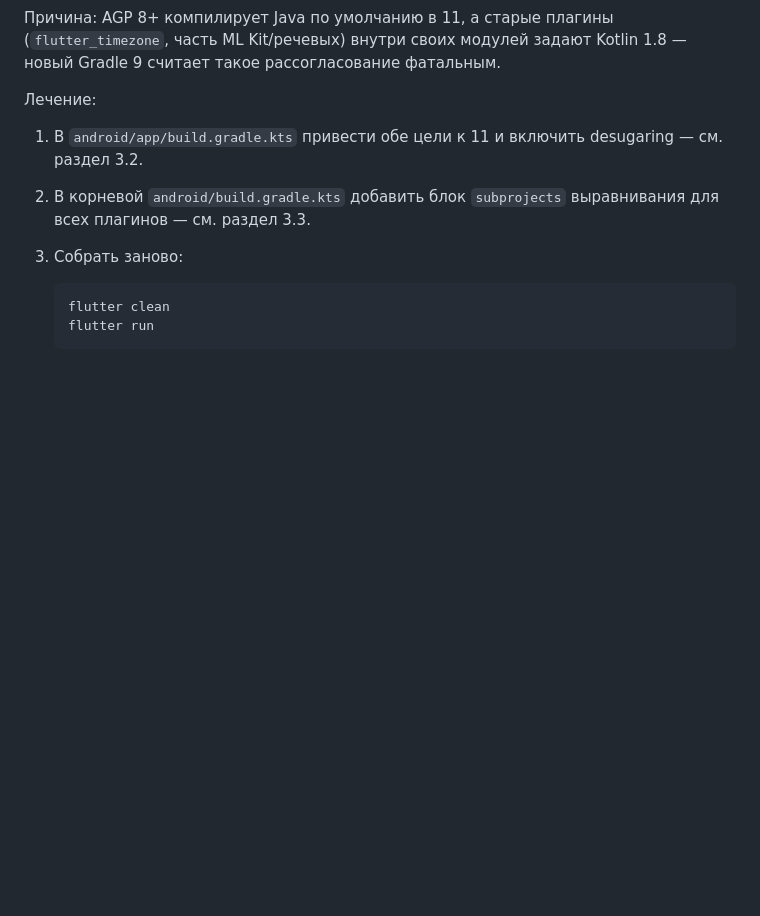
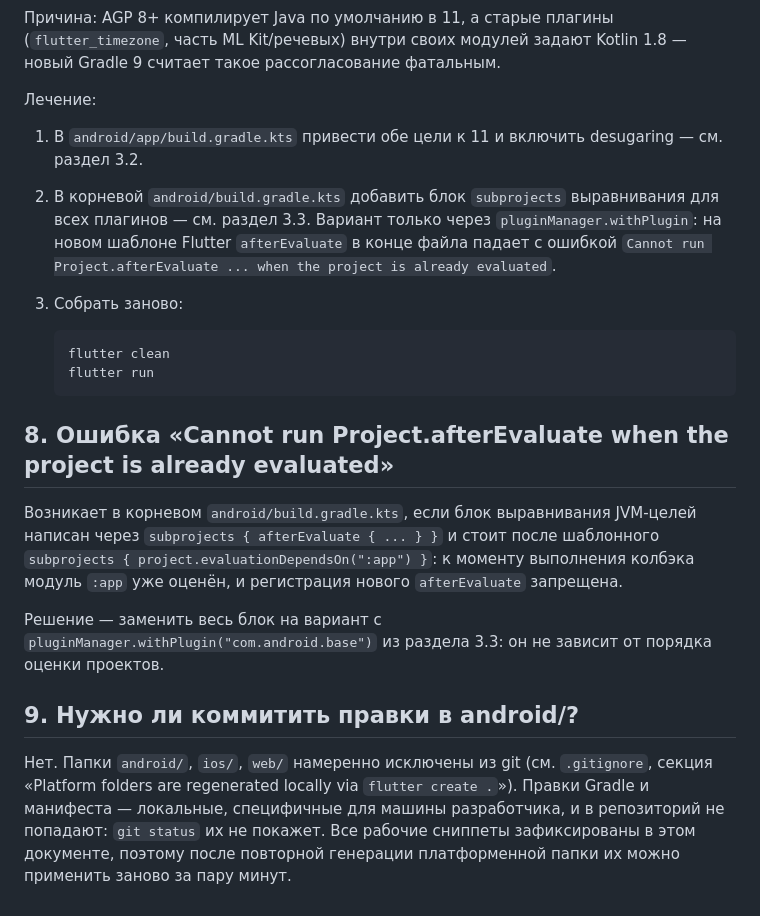
Before and after one commit to denko8/mukha_notification, a Markdown page: docs/ANDROID_SETUP_RU.md, the part around one of its changes. Rendered like a GitHub page; blank space fills up the shorter version.

````diff
--- a/docs/ANDROID_SETUP_RU.md
+++ b/docs/ANDROID_SETUP_RU.md
@@ -287,10 +295,36 @@ Kotlin 1.8 — новый Gradle 9 считает такое рассоглас
 1. В `android/app/build.gradle.kts` привести обе цели к 11 и включить
    desugaring — см. раздел 3.2.
 2. В корневой `android/build.gradle.kts` добавить блок `subprojects`
-   выравнивания для всех плагинов — см. раздел 3.3.
+   выравнивания для всех плагинов — см. раздел 3.3. Вариант только через
+   `pluginManager.withPlugin`: на новом шаблоне Flutter `afterEvaluate`
+   в конце файла падает с ошибкой
+   `Cannot run Project.afterEvaluate ... when the project is already
+   evaluated`.
 3. Собрать заново:
 
    ```powershell
    flutter clean
    flutter run
    ```
+
+## 8. Ошибка «Cannot run Project.afterEvaluate when the project is already evaluated»
+
+Возникает в корневом `android/build.gradle.kts`, если блок выравнивания
+JVM-целей написан через `subprojects { afterEvaluate { ... } }` и стоит
+после шаблонного `subprojects { project.evaluationDependsOn(":app") }`:
+к моменту выполнения колбэка модуль `:app` уже оценён, и регистрация
+нового `afterEvaluate` запрещена.
+
+Решение — заменить весь блок на вариант с
+`pluginManager.withPlugin("com.android.base")` из раздела 3.3: он не
+зависит от порядка оценки проектов.
+
+## 9. Нужно ли коммитить правки в android/?
+
+Нет. Папки `android/`, `ios/`, `web/` намеренно исключены из git
+(см. `.gitignore`, секция «Platform folders are regenerated locally via
+`flutter create .`»). Правки Gradle и манифеста — локальные, специфичные
+для машины разработчика, и в репозиторий не попадают: `git status` их
+не покажет. Все рабочие сниппеты зафиксированы в этом документе, поэтому
+после повторной генерации платформенной папки их можно применить заново
+за пару минут.
````
Also changed, not shown: other parts of docs/ANDROID_SETUP_RU.md (+28 -20 lines).
